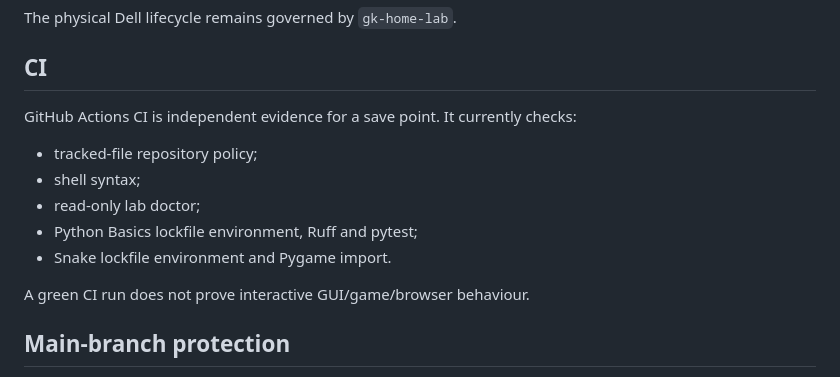
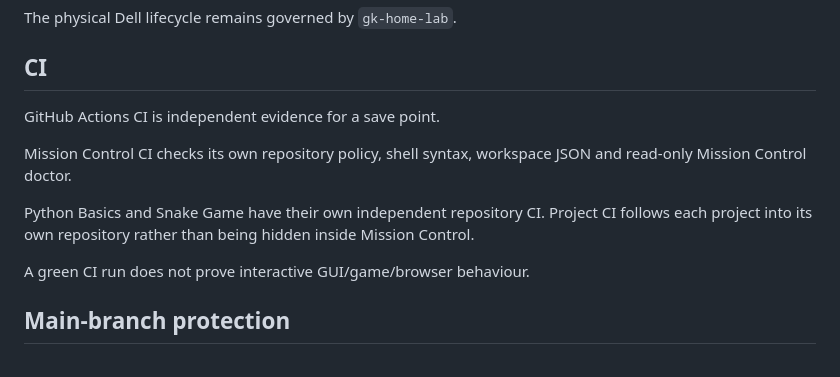
Before and after one commit to connor-koczian/connor-coding-lab, a Markdown page: SECURITY.md, the part around the change. GitHub-like rendering.

Commit message:
Document per-repository CI boundary

```diff
--- a/SECURITY.md
+++ b/SECURITY.md
@@ -71,13 +71,11 @@ The physical Dell lifecycle remains governed by `gk-home-lab`.
 
 ## CI
 
-GitHub Actions CI is independent evidence for a save point. It currently checks:
+GitHub Actions CI is independent evidence for a save point.
 
-- tracked-file repository policy;
-- shell syntax;
-- read-only lab doctor;
-- Python Basics lockfile environment, Ruff and pytest;
-- Snake lockfile environment and Pygame import.
+Mission Control CI checks its own repository policy, shell syntax, workspace JSON and read-only Mission Control doctor.
+
+Python Basics and Snake Game have their own independent repository CI. Project CI follows each project into its own repository rather than being hidden inside Mission Control.
 
 A green CI run does not prove interactive GUI/game/browser behaviour.
 
```
